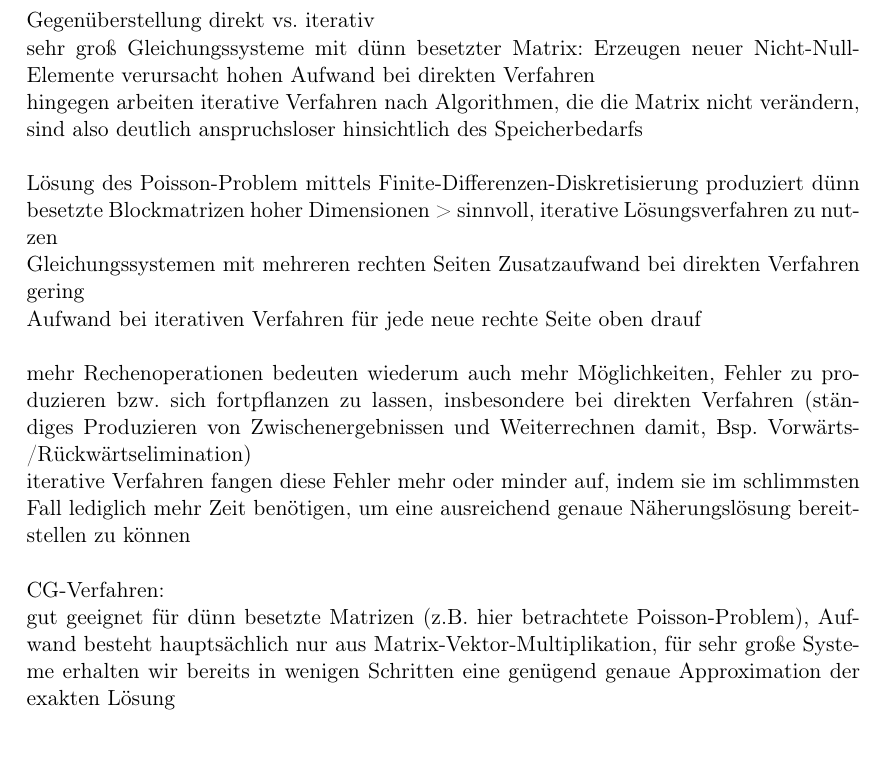
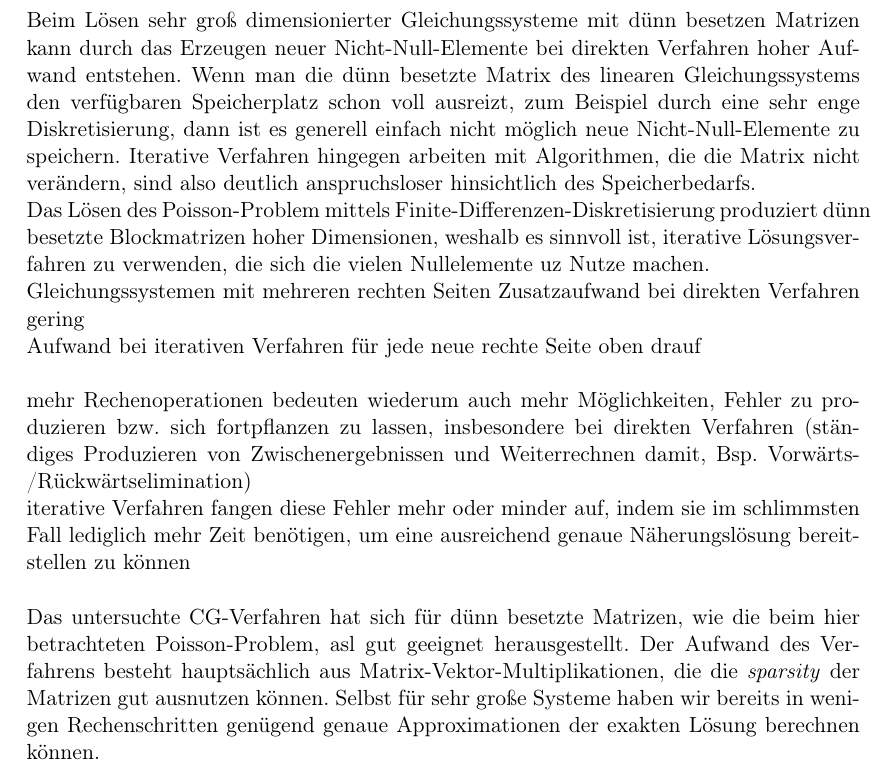
Before and after one commit to bresslem/ppi, a LaTeX document (Serie_5/serie5_bericht.tex): part of page 9 of 10, cut at the place of the change. Compiled offline with pdfLaTeX.

Commit message:
Anfang Ausformulierung des Schlusses

```diff
--- a/Serie_5/serie5_bericht.tex
+++ b/Serie_5/serie5_bericht.tex
@@ -176,20 +176,21 @@ Die Festlegung eines passenden Wertes ist dabei immer auch abhängig von der Gr
 
 \pagebreak
 \section{Abschließende Worte}
-Gegenüberstellung direkt vs. iterativ
-\\
-sehr groß Gleichungssysteme mit dünn besetzter Matrix: Erzeugen neuer Nicht-Null-Elemente verursacht hohen Aufwand bei direkten Verfahren \\
-hingegen arbeiten iterative Verfahren nach Algorithmen, die die Matrix nicht verändern, sind also deutlich anspruchsloser hinsichtlich des Speicherbedarfs \\
-\\
-Lösung des Poisson-Problem mittels Finite-Differenzen-Diskretisierung produziert dünn besetzte Blockmatrizen hoher Dimensionen > sinnvoll, iterative Lösungsverfahren zu nutzen \\
+Beim Lösen sehr groß dimensionierter Gleichungssysteme mit dünn besetzen Matrizen kann durch das Erzeugen neuer Nicht-Null-Elemente bei direkten Verfahren hoher Aufwand entstehen.
+Wenn man die dünn besetzte Matrix des linearen Gleichungssystems den verfügbaren Speicherplatz schon voll ausreizt, zum Beispiel durch eine sehr enge Diskretisierung, dann ist es generell einfach nicht möglich neue Nicht-Null-Elemente zu speichern.
+Iterative Verfahren hingegen arbeiten mit Algorithmen, die die Matrix nicht verändern, sind also deutlich anspruchsloser hinsichtlich des Speicherbedarfs.
+
+Das Lösen des Poisson-Problem mittels Finite-Differenzen-Diskretisierung produziert dünn besetzte Blockmatrizen hoher Dimensionen, weshalb es sinnvoll ist, iterative Lösungsverfahren zu verwenden, die sich die vielen Nullelemente uz Nutze machen.
+
 Gleichungssystemen mit mehreren rechten Seiten Zusatzaufwand bei direkten Verfahren gering \\
 Aufwand bei iterativen Verfahren für jede neue rechte Seite oben drauf \\
 \\
 mehr Rechenoperationen bedeuten wiederum auch mehr Möglichkeiten, Fehler zu produzieren bzw. sich fortpflanzen zu lassen, insbesondere bei direkten Verfahren (ständiges Produzieren von Zwischenergebnissen und Weiterrechnen damit, Bsp. Vorwärts-/Rückwärtselimination) \\
 iterative Verfahren fangen diese Fehler mehr oder minder auf, indem sie im schlimmsten Fall lediglich mehr Zeit benötigen, um eine ausreichend genaue Näherungslösung bereitstellen zu können \\
-\\
-CG-Verfahren: \\
-gut geeignet für dünn besetzte Matrizen (z.B. hier betrachtete Poisson-Problem), Aufwand besteht hauptsächlich nur aus Matrix-Vektor-Multiplikation, für sehr große Systeme erhalten wir bereits in wenigen Schritten eine genügend genaue Approximation der exakten Lösung \\
+
+Das untersuchte CG-Verfahren hat sich für dünn besetzte Matrizen, wie die beim hier betrachteten Poisson-Problem, asl gut geeignet herausgestellt.
+Der Aufwand des Verfahrens besteht hauptsächlich aus Matrix-Vektor-Multiplikationen, die die \textit{sparsity} der Matrizen gut ausnutzen können.
+Selbst für sehr große Systeme haben wir bereits in wenigen Rechenschritten genügend genaue Approximationen der exakten Lösung berechnen können.
 
 
 \pagebreak
```
Also changed, not shown: Serie_5/serie5_bericht.bbl (deleted), Serie_5/serie5_bericht.pdf, 4 other files.
